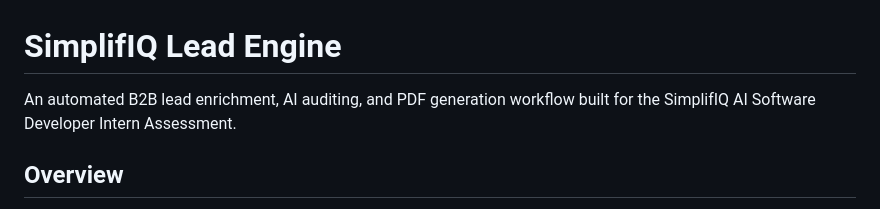
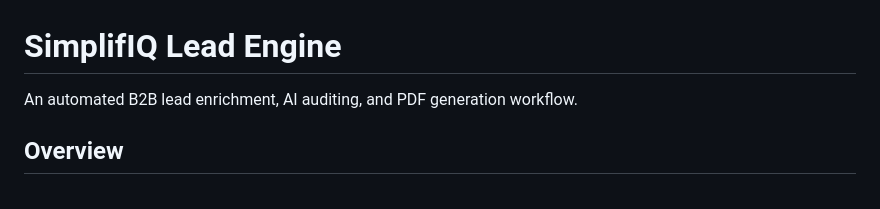
Before and after one commit to shadsiddiqui05/ai-lead-engine, a Markdown page: README.md, the part around the change. Drawn GitHub-style.

```diff
--- a/README.md
+++ b/README.md
@@ -1,6 +1,6 @@
 # SimplifIQ Lead Engine
 
-An automated B2B lead enrichment, AI auditing, and PDF generation workflow built for the SimplifIQ AI Software Developer Intern Assessment.
+An automated B2B lead enrichment, AI auditing, and PDF generation workflow.
 
 ## Overview
 This system automatically researches inbound leads, generates a highly personalized business audit, compiles it into a professional PDF report, and emails it directly to the prospect—all without human intervention.
```
